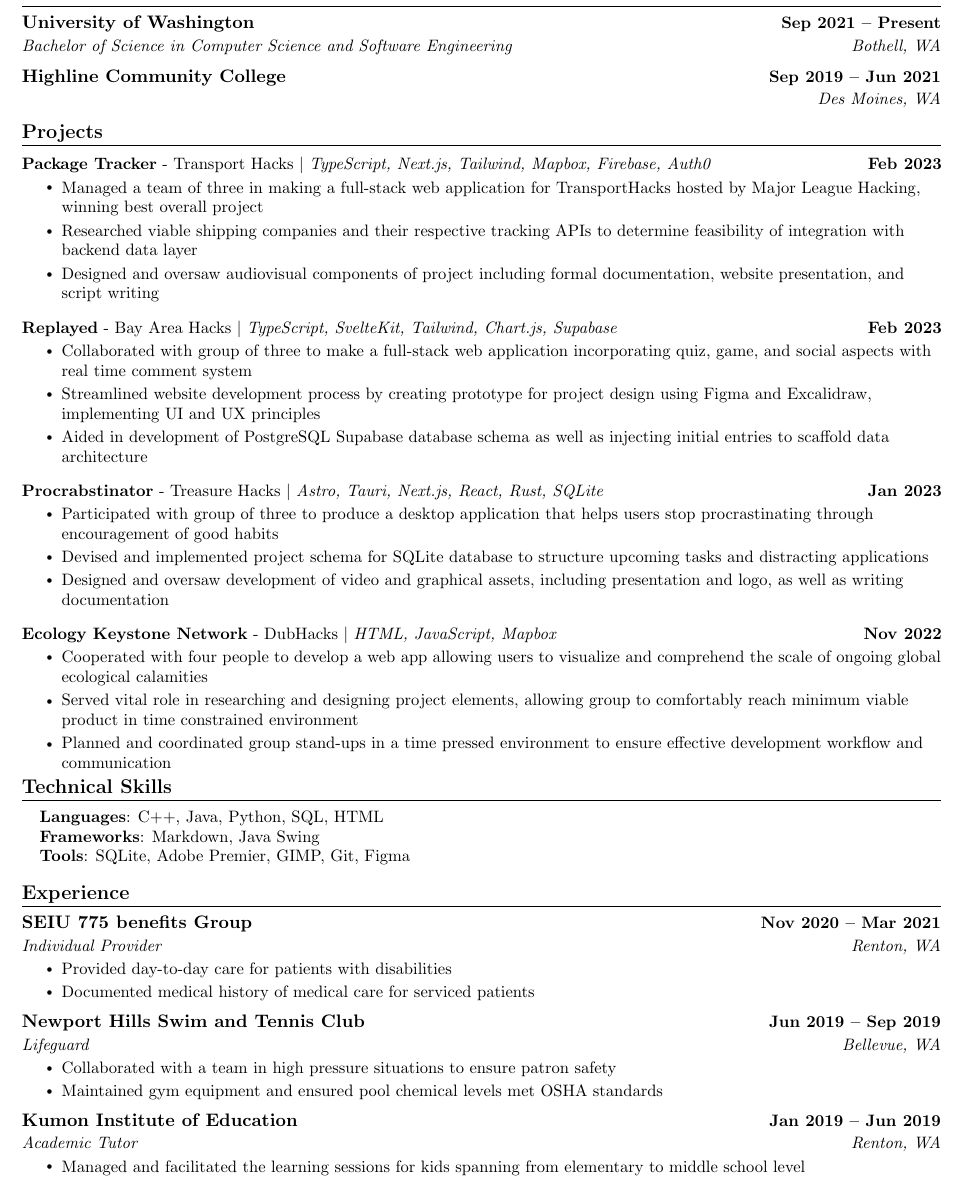
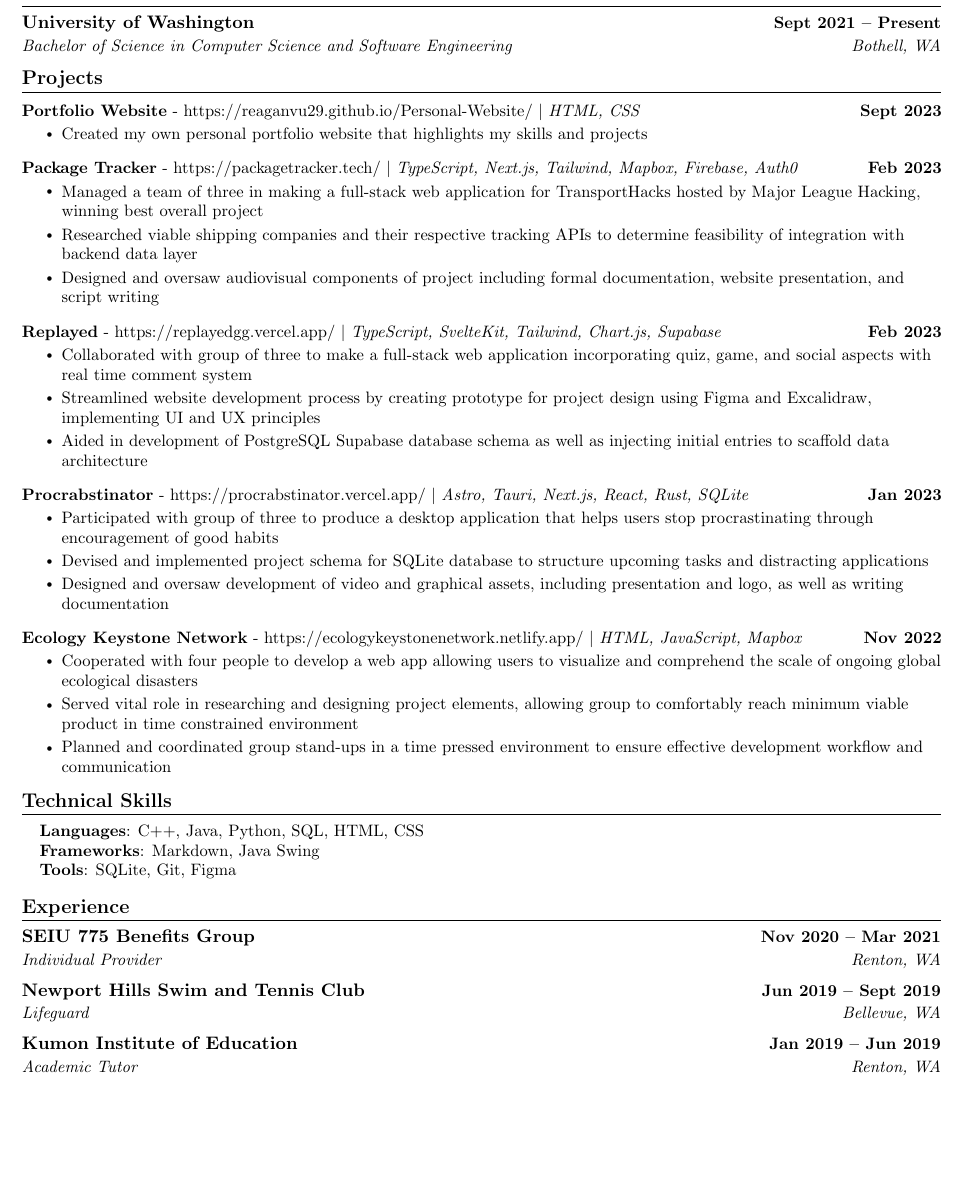
Before and after one commit to ReaganVu29/Reagan_Vu_Resume, a LaTeX CV (my_resume.tex): part of the page, cut so that both start at the same text, the shorter picture padded with empty space. Compiled offline with pdfLaTeX.

Commit message:
Updated tex

```diff
--- a/my_resume.tex
+++ b/my_resume.tex
@@ -131,19 +131,22 @@
 \section{Education}
   \resumeSubHeadingListStart
     \resumeSubheading
-      {University of Washington}{Sep 2021 -- Present}
+      {University of Washington}{Sept 2021 -- Present}
       {Bachelor of Science in Computer Science and Software Engineering}{Bothell, WA}
-    \resumeSubheading
-      {Highline Community College}{Sep 2019 -- Jun 2021}
-      {}{Des Moines, WA}
   \resumeSubHeadingListEnd
 
 %-----------PROJECTS-----------
 \section{Projects}
     \vspace{-5pt}
     \resumeSubHeadingListStart
+          \resumeProjectHeading
+        {\textbf{\href{https://reaganvu29.github.io/Personal-Website/}{Portfolio Website}} - {\href{https://reaganvu29.github.io/Personal-Website/}{https://reaganvu29.github.io/Personal-Website/}} $|$ \emph{HTML, CSS}}{Sept 2023}
+          \resumeItemListStart
+            \resumeItem{Created my own personal portfolio website that highlights my skills and projects}
+          \resumeItemListEnd
+          \vspace{-13pt}
       \resumeProjectHeading
-        {\textbf{\href{https://github.com/Mistralton/Package-Tracker}{Package Tracker}} - Transport Hacks $|$ \emph{TypeScript, Next.js, Tailwind, Mapbox, Firebase, Auth0}}{Feb 2023}
+        {\textbf{\href{https://packagetracker.tech/}{Package Tracker}} - {\href{https://packagetracker.tech/}{https://packagetracker.tech/}} $|$ \emph{TypeScript, Next.js, Tailwind, Mapbox, Firebase, Auth0}}{Feb 2023}
           \resumeItemListStart
             \resumeItem{Managed a team of three in making a full-stack web application for TransportHacks hosted by Major League Hacking, winning best overall project}
             \resumeItem{Researched viable shipping companies and their respective tracking APIs to determine feasibility of integration with backend data layer}
@@ -151,7 +154,7 @@
           \resumeItemListEnd
           \vspace{-13pt}
       \resumeProjectHeading
-          {\textbf{\href{https://github.com/Mistralton/Replayed}{Replayed}} - Bay Area Hacks $|$ \emph{TypeScript, SvelteKit, Tailwind, Chart.js, Supabase}}{Feb 2023}
+          {\textbf{\href{https://replayedgg.vercel.app/}{Replayed}} - {\href{https://replayedgg.vercel.app/}{https://replayedgg.vercel.app/}} $|$ \emph{TypeScript, SvelteKit, Tailwind, Chart.js, Supabase}}{Feb 2023}
           \resumeItemListStart
             \resumeItem{Collaborated with group of three to make a full-stack web application incorporating quiz, game, and social aspects with real time comment system}
             \resumeItem{Streamlined website development process by creating prototype for project design using Figma and Excalidraw, implementing UI and UX principles}
@@ -159,7 +162,7 @@
           \resumeItemListEnd
           \vspace{-13pt}
       \resumeProjectHeading
-          {\textbf{\href{https://github.com/Mistralton/procrabstinator-website}{Procrabstinator}} - Treasure Hacks $|$ \emph{Astro, Tauri, Next.js, React, Rust, SQLite}}{Jan 2023}
+          {\textbf{\href{https://procrabstinator.vercel.app/}{Procrabstinator}} - {\href{https://procrabstinator.vercel.app/}{https://procrabstinator.vercel.app/}} $|$ \emph{Astro, Tauri, Next.js, React, Rust, SQLite}}{Jan 2023}
           \resumeItemListStart
             \resumeItem{Participated with group of three to produce a desktop application that helps users stop procrastinating through encouragement of good habits}
             \resumeItem{Devised and implemented project schema for SQLite database to structure upcoming tasks and distracting applications}
@@ -167,24 +170,24 @@
           \resumeItemListEnd
           \vspace{-13pt}
       \resumeProjectHeading
-          {\textbf{\href{https://github.com/AWin23/Ecology-Keystone-Network}{Ecology Keystone Network}} - DubHacks $|$ \emph{HTML, JavaScript, Mapbox}}{Nov 2022}
+          {\textbf{\href{https://ecologykeystonenetwork.netlify.app/}{Ecology Keystone Network}} - {\href{https://ecologykeystonenetwork.netlify.app/}{https://ecologykeystonenetwork.netlify.app/}} $|$ \emph{HTML, JavaScript, Mapbox}}{Nov 2022}
           \resumeItemListStart
-            \resumeItem{Cooperated with four people to develop a web app allowing users to visualize and comprehend the scale of ongoing global ecological calamities}
+            \resumeItem{Cooperated with four people to develop a web app allowing users to visualize and comprehend the scale of ongoing global ecological disasters}
             \resumeItem{Served vital role in researching and designing project elements, allowing group to comfortably reach minimum viable product in time constrained environment}
             \resumeItem{Planned and coordinated group stand-ups in a time pressed environment to ensure effective development workflow and communication}
           \resumeItemListEnd
           \vspace{-13pt}
     \resumeSubHeadingListEnd
-\vspace{-8pt}
+\vspace{-2pt}
 
 %
 %-----------PROGRAMMING SKILLS-----------
 \section{Technical Skills}
  \begin{itemize}[leftmargin=0.15in, label={}]
     \small{\item{
-     \textbf{Languages}{: C++, Java, Python, SQL, HTML} \\
+     \textbf{Languages}{: C++, Java, Python, SQL, HTML, CSS} \\
      \textbf{Frameworks}{: Markdown, Java Swing} \\
-     \textbf{Tools}{: SQLite, Adobe Premier, GIMP, Git, Figma} \\
+     \textbf{Tools}{: SQLite, Git, Figma} \\
     }}
  \end{itemize}
  \vspace{-16pt}
@@ -194,27 +197,16 @@
   \resumeSubHeadingListStart
 
     \resumeSubheading
-      {SEIU 775 benefits Group}{Nov 2020 -- Mar 2021}
+      {SEIU 775 Benefits Group}{Nov 2020 -- Mar 2021}
       {Individual Provider}{Renton, WA}
-      \resumeItemListStart
-        \resumeItem{Provided day-to-day care for patients with disabilities}
-        \resumeItem{Documented medical history of medical care for serviced patients}
-      \resumeItemListEnd
 
     \resumeSubheading
-      {Newport Hills Swim and Tennis Club}{Jun 2019 -- Sep 2019}
+      {Newport Hills Swim and Tennis Club}{Jun 2019 -- Sept 2019}
       {Lifeguard}{Bellevue, WA}
-      \resumeItemListStart
-        \resumeItem{Collaborated with a team in high pressure situations to ensure patron safety}
-        \resumeItem{Maintained gym equipment and ensured pool chemical levels met OSHA standards}
-    \resumeItemListEnd
 
     \resumeSubheading
       {Kumon Institute of Education}{Jan 2019 -- Jun 2019}
       {Academic Tutor}{Renton, WA}
-      \resumeItemListStart
-        \resumeItem{Managed and facilitated the learning sessions for kids spanning from elementary to middle school level}
-    \resumeItemListEnd
 
   \resumeSubHeadingListEnd
 \vspace{-16pt}
```
